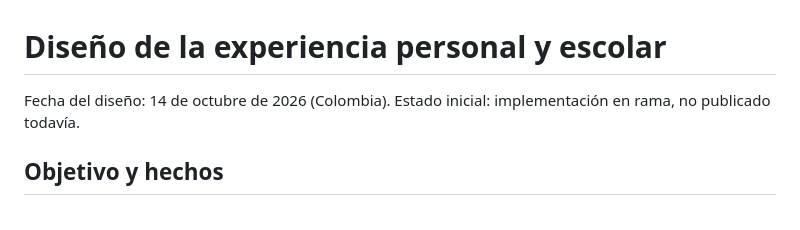
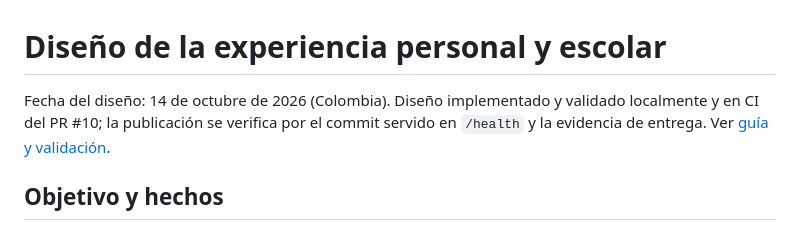
Before and after one commit to juandigira17111980/vitalilab-profesional, a Markdown page: docs/22_DISENO_MODULO_ESCOLAR.md, the part around the change. Drawn GitHub-style.

Commit message:
docs: record school release validation and learning evidence

```diff
--- a/docs/22_DISENO_MODULO_ESCOLAR.md
+++ b/docs/22_DISENO_MODULO_ESCOLAR.md
@@ -1,6 +1,6 @@
 # Diseño de la experiencia personal y escolar
 
-Fecha del diseño: 14 de octubre de 2026 (Colombia). Estado inicial: implementación en rama, no publicado todavía.
+Fecha del diseño: 14 de octubre de 2026 (Colombia). Diseño implementado y validado localmente y en CI del PR #10; la publicación se verifica por el commit servido en `/health` y la evidencia de entrega. Ver [guía y validación](23_GUIA_ESCOLAR_Y_VALIDACION.md).
 
 ## Objetivo y hechos
 
```
Also changed, not shown: docs/23_GUIA_ESCOLAR_Y_VALIDACION.md (+2 -0 lines).
